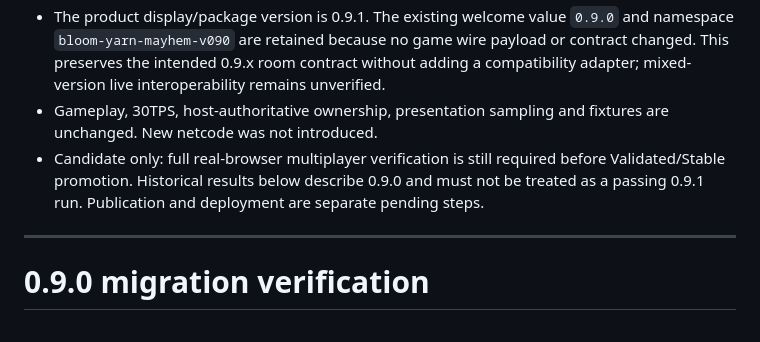
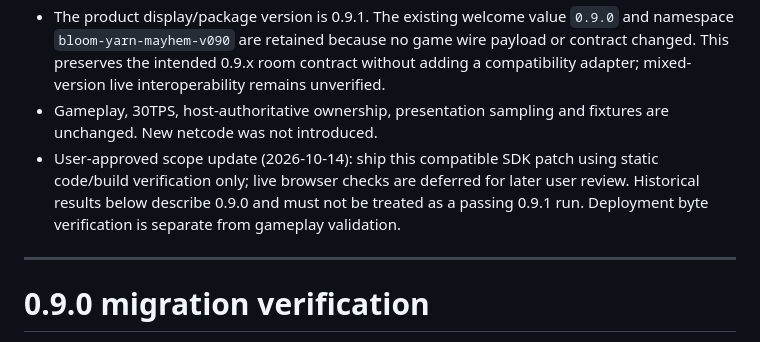
Before and after one commit to byh-playground/yarn-mayhem, a Markdown page: docs/verification.md, the part around the change. Drawn GitHub-style.

```diff
--- a/docs/verification.md
+++ b/docs/verification.md
@@ -7,7 +7,7 @@
 - No mocks, replacement network, alternate physics or fabricated PASS results. No GPU renderer or real Matter/Nostr/WebRTC result was obtained in this run. Full details: [current patch report](sdk-0.3.1-report.json).
 - The product display/package version is 0.9.1. The existing welcome value `0.9.0` and namespace `bloom-yarn-mayhem-v090` are retained because no game wire payload or contract changed. This preserves the intended 0.9.x room contract without adding a compatibility adapter; mixed-version live interoperability remains unverified.
 - Gameplay, 30TPS, host-authoritative ownership, presentation sampling and fixtures are unchanged. New netcode was not introduced.
-- Candidate only: full real-browser multiplayer verification is still required before Validated/Stable promotion. Historical results below describe 0.9.0 and must not be treated as a passing 0.9.1 run. Publication and deployment are separate pending steps.
+- User-approved scope update (2026-10-14): ship this compatible SDK patch using static code/build verification only; live browser checks are deferred for later user review. Historical results below describe 0.9.0 and must not be treated as a passing 0.9.1 run. Deployment byte verification is separate from gameplay validation.
 
 ---
 
```
Also changed, not shown: README.md (+1 -1 lines).
